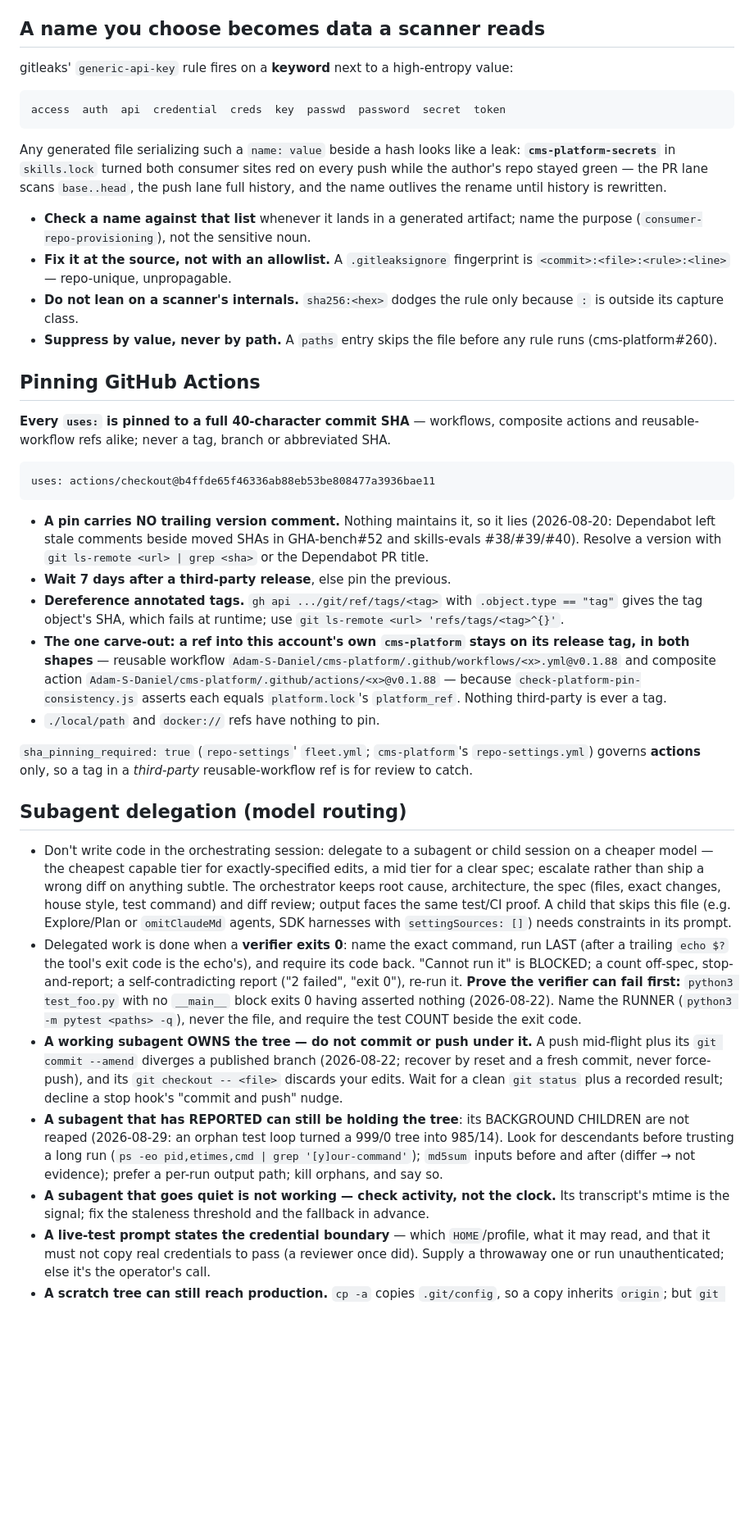
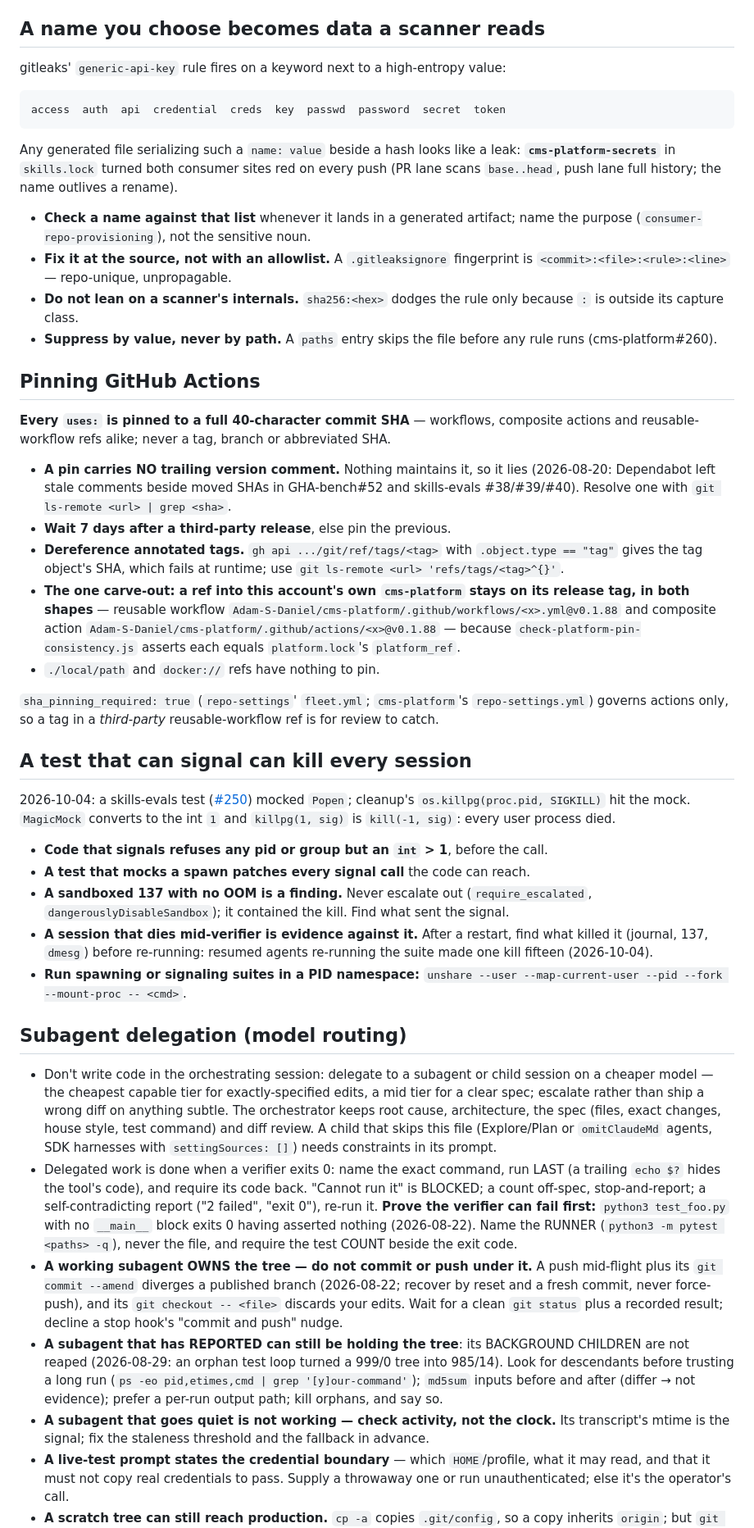
Before and after one commit to Adam-S-Daniel/ai-usage-dashboard, a Markdown page: .claude/hooks/fleet-guidance.md, the part around one of its changes. Shown at 82% size. Drawn GitHub-style; blank space fills up the shorter version.

````diff
--- a/.claude/hooks/fleet-guidance.md
+++ b/.claude/hooks/fleet-guidance.md
@@ -280,7 +275,7 @@ record its version and the models used.
 
 ## A name you choose becomes data a scanner reads
 
-gitleaks' `generic-api-key` rule fires on a **keyword** next to a
+gitleaks' `generic-api-key` rule fires on a keyword next to a
 high-entropy value:
 
 ```
@@ -289,9 +284,8 @@ access  auth  api  credential  creds  key  passwd  password  secret  token
 
 Any generated file serializing such a `name: value` beside a hash looks like
 a leak: **`cms-platform-secrets`** in `skills.lock` turned both consumer sites
-red on every push while the author's
-repo stayed green — the PR lane scans `base..head`, the push lane full
-history, and the name outlives the rename until history is rewritten.
+red on every push (PR lane scans `base..head`, push lane full history; the
+name outlives a rename).
 
 - **Check a name against that list** whenever it lands in a generated
   artifact; name the purpose (`consumer-repo-provisioning`), not the
@@ -309,14 +303,10 @@ history, and the name outlives the rename until history is rewritten.
 composite actions and reusable-workflow refs alike; never a tag, branch or
 abbreviated SHA.
 
-```yaml
-uses: actions/checkout@b4ffde65f46336ab88eb53be808477a3936bae11
-```
-
 - **A pin carries NO trailing version comment.** Nothing maintains it, so it
   lies (2026-08-20: Dependabot left stale comments beside moved SHAs in
-  GHA-bench#52 and skills-evals #38/#39/#40). Resolve a version with
-  `git ls-remote <url> | grep <sha>` or the Dependabot PR title.
+  GHA-bench#52 and skills-evals #38/#39/#40). Resolve one with
+  `git ls-remote <url> | grep <sha>`.
 - **Wait 7 days after a third-party release**, else pin the previous.
 - **Dereference annotated tags.** `gh api .../git/ref/tags/<tag>` with
   `.object.type == "tag"` gives the tag object's SHA, which fails at runtime;
@@ -326,12 +316,31 @@ uses: actions/checkout@b4ffde65f46336ab88eb53be808477a3936bae11
   `Adam-S-Daniel/cms-platform/.github/workflows/<x>.yml@v0.1.88` and composite
   action `Adam-S-Daniel/cms-platform/.github/actions/<x>@v0.1.88` —
   because `check-platform-pin-consistency.js` asserts each equals
-  `platform.lock`'s `platform_ref`. Nothing third-party is ever a tag.
+  `platform.lock`'s `platform_ref`.
 - `./local/path` and `docker://` refs have nothing to pin.
 
 `sha_pinning_required: true` (`repo-settings`' `fleet.yml`; `cms-platform`'s
-`repo-settings.yml`) governs **actions** only, so a tag in a *third-party*
+`repo-settings.yml`) governs actions only, so a tag in a *third-party*
 reusable-workflow ref is for review to catch.
+
+## A test that can signal can kill every session
+
+2026-10-04: a skills-evals test ([#250](https://github.com/Adam-S-Daniel/skills-evals/pull/250))
+mocked `Popen`; cleanup's `os.killpg(proc.pid, SIGKILL)` hit the mock.
+`MagicMock` converts to the int `1` and `killpg(1, sig)` is `kill(-1, sig)`:
+every user process died.
+
+- **Code that signals refuses any pid or group but an `int` > 1**, before the
+  call.
+- **A test that mocks a spawn patches every signal call** the code can reach.
+- **A sandboxed 137 with no OOM is a finding.** Never escalate out
+  (`require_escalated`, `dangerouslyDisableSandbox`); it contained the
+  kill. Find what sent the signal.
+- **A session that dies mid-verifier is evidence against it.** After a
+  restart, find what killed it (journal, 137, `dmesg`) before re-running:
+  resumed agents re-running the suite made one kill fifteen (2026-10-04).
+- **Run spawning or signaling suites in a PID namespace:**
+  `unshare --user --map-current-user --pid --fork --mount-proc -- <cmd>`.
 
 ## Subagent delegation (model routing)
 
@@ -340,13 +349,13 @@ reusable-workflow ref is for review to catch.
   exactly-specified edits, a mid tier for a clear spec; escalate rather than
   ship a wrong diff on anything subtle. The orchestrator keeps root cause,
   architecture, the spec (files, exact changes, house style, test command) and
-  diff review; output faces the same test/CI proof. A child that skips this
-  file (e.g. Explore/Plan or `omitClaudeMd` agents, SDK harnesses with
+  diff review. A child that skips this
+  file (Explore/Plan or `omitClaudeMd` agents, SDK harnesses with
   `settingSources: []`) needs constraints in its prompt.
-- Delegated work is done when a **verifier exits 0**: name the exact
-  command, run LAST (after a trailing `echo $?` the tool's exit code is the
-  echo's), and require its code back. "Cannot run it" is BLOCKED; a count
-  off-spec, stop-and-report; a self-contradicting report ("2 failed",
+- Delegated work is done when a verifier exits 0: name the exact
+  command, run LAST (a trailing `echo $?` hides the tool's code), and
+  require its code back. "Cannot run it" is BLOCKED; a count off-spec,
+  stop-and-report; a self-contradicting report ("2 failed",
   "exit 0"), re-run it. **Prove the verifier can fail first:**
   `python3 test_foo.py` with no `__main__` block exits 0 having asserted
   nothing (2026-08-22). Name the RUNNER (`python3 -m pytest <paths> -q`),
@@ -367,7 +376,7 @@ reusable-workflow ref is for review to catch.
   and the fallback in advance.
 - **A live-test prompt states the credential boundary** — which
   `HOME`/profile, what it may read, and that it must not copy real
-  credentials to pass (a reviewer once did). Supply a throwaway one or run
+  credentials to pass. Supply a throwaway one or run
   unauthenticated; else it's the operator's call.
 - **A scratch tree can still reach production.** `cp -a` copies
   `.git/config`, so a copy inherits `origin`; but `git remote remove origin`
````
Also changed, not shown: other parts of .claude/hooks/fleet-guidance.md (+54 -59 lines).
